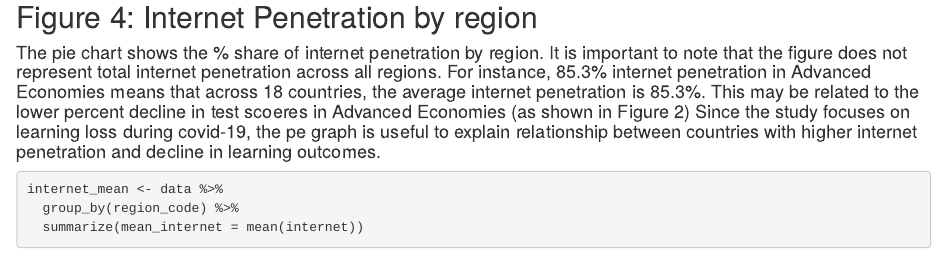
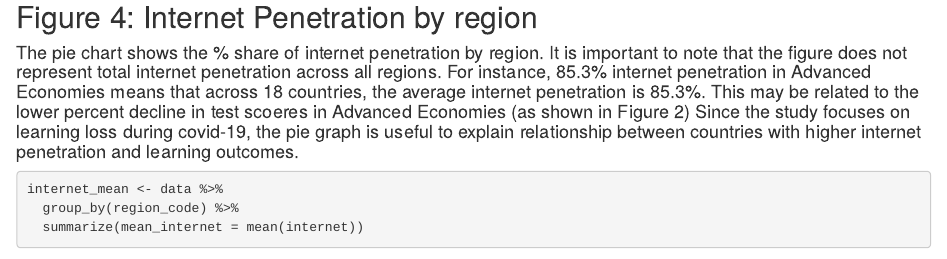
Before and after one commit to bhatiasaloni28/assignment04, an R Markdown document (index.Rmd): the page in a window 1100 px wide, from 2400 px down. Rendered offline with R 4.5, knitr and Pandoc, with nearby package versions; some code elsewhere in the file could not run offline.

Commit message:
spelling edit

````diff
--- a/index.Rmd
+++ b/index.Rmd
@@ -106,7 +106,7 @@ ggplot(data, aes(x = weeks, y = loss, color = "Country")) +
 
 ## Figure 4: Internet Penetration by region
 
-#### The pie chart shows the % share of internet penetration by region. It is important to note that the figure does not represent total internet penetration across all regions. For instance, 85.3% internet penetration in Advanced Economies means that across 18 countries, the average internet penetration is 85.3%. This may be related to the lower percent decline in test scoeres in Advanced Economies (as shown in Figure 2) Since the study focuses on learning loss during covid-19, the pe graph is useful to explain relationship between countries with higher internet penetration and decline in learning outcomes.
+#### The pie chart shows the % share of internet penetration by region. It is important to note that the figure does not represent total internet penetration across all regions. For instance, 85.3% internet penetration in Advanced Economies means that across 18 countries, the average internet penetration is 85.3%. This may be related to the lower percent decline in test scoeres in Advanced Economies (as shown in Figure 2) Since the study focuses on learning loss during covid-19, the pie graph is useful to explain relationship between countries with higher internet penetration and learning outcomes.
 
 ```{r}
 
````
